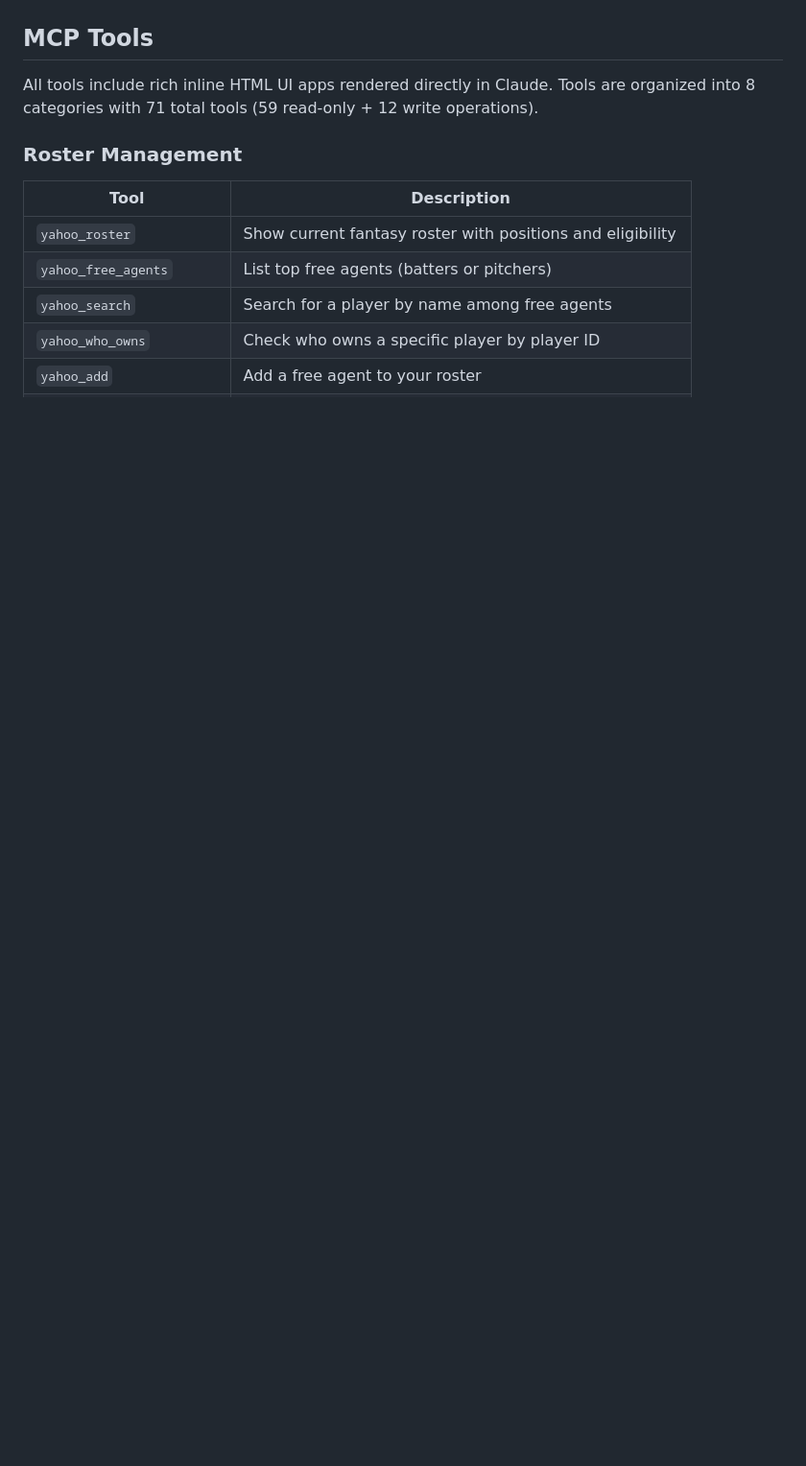
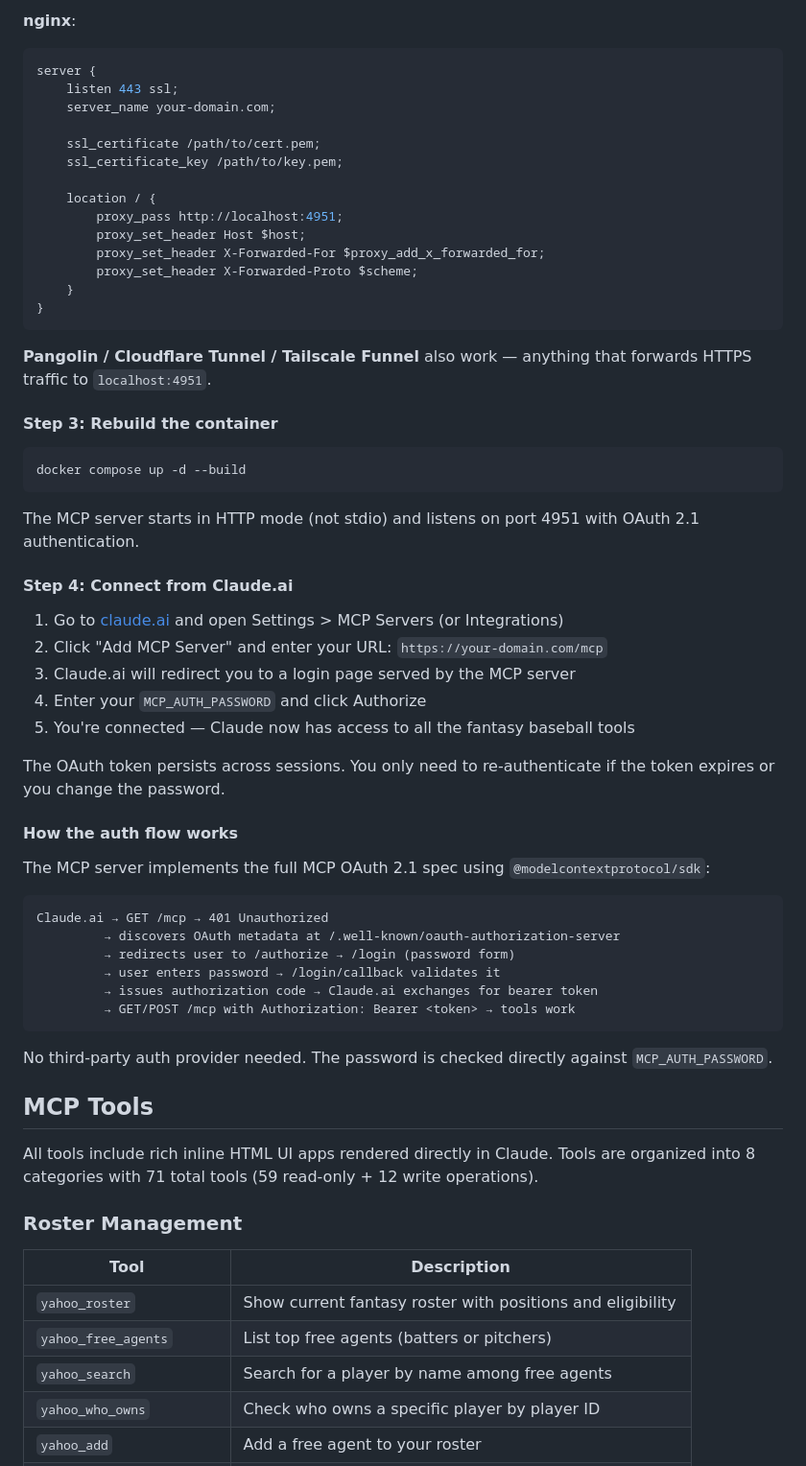
Before and after one commit to jweingardt12/fbb-mcp, a Markdown page: README.md, the part around one of its changes. Shown at 96% size. GitHub-like rendering; blank space fills up the shorter version.

````diff
--- a/README.md
+++ b/README.md
@@ -184,3 +240,55 @@ The Docker container exposes port 4951 with MCP SDK OAuth 2.1 auth. Point a reve
+**nginx**:
+```nginx
+server {
+    listen 443 ssl;
+    server_name your-domain.com;
+
+    ssl_certificate /path/to/cert.pem;
+    ssl_certificate_key /path/to/key.pem;
+
+    location / {
+        proxy_pass http://localhost:4951;
+        proxy_set_header Host $host;
+        proxy_set_header X-Forwarded-For $proxy_add_x_forwarded_for;
+        proxy_set_header X-Forwarded-Proto $scheme;
+    }
+}
+```
+
+**Pangolin / Cloudflare Tunnel / Tailscale Funnel** also work — anything that forwards HTTPS traffic to `localhost:4951`.
+
+#### Step 3: Rebuild the container
+
+```bash
+docker compose up -d --build
+```
+
+The MCP server starts in HTTP mode (not stdio) and listens on port 4951 with OAuth 2.1 authentication.
+
+#### Step 4: Connect from Claude.ai
+
+1. Go to [claude.ai](https://claude.ai) and open Settings > MCP Servers (or Integrations)
+2. Click "Add MCP Server" and enter your URL: `https://your-domain.com/mcp`
+3. Claude.ai will redirect you to a login page served by the MCP server
+4. Enter your `MCP_AUTH_PASSWORD` and click Authorize
+5. You're connected — Claude now has access to all the fantasy baseball tools
+
+The OAuth token persists across sessions. You only need to re-authenticate if the token expires or you change the password.
+
+#### How the auth flow works
+
+The MCP server implements the full MCP OAuth 2.1 spec using `@modelcontextprotocol/sdk`:
+
+```
+Claude.ai → GET /mcp → 401 Unauthorized
+         → discovers OAuth metadata at /.well-known/oauth-authorization-server
+         → redirects user to /authorize → /login (password form)
+         → user enters password → /login/callback validates it
+         → issues authorization code → Claude.ai exchanges for bearer token
+         → GET/POST /mcp with Authorization: Bearer <token> → tools work
+```
+
+No third-party auth provider needed. The password is checked directly against `MCP_AUTH_PASSWORD`.
 
 ## MCP Tools
 
````
Also changed, not shown: other parts of README.md (+60 -4 lines).
